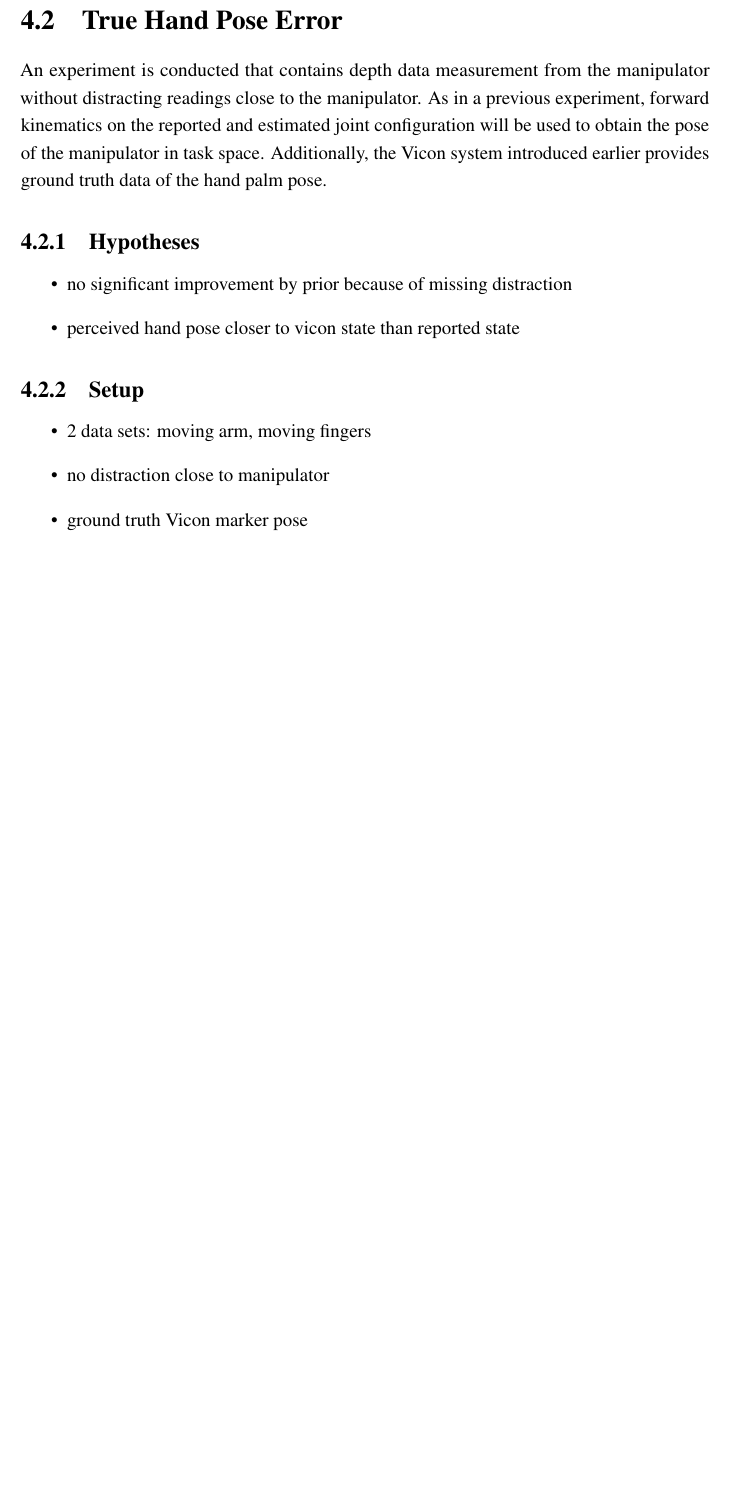
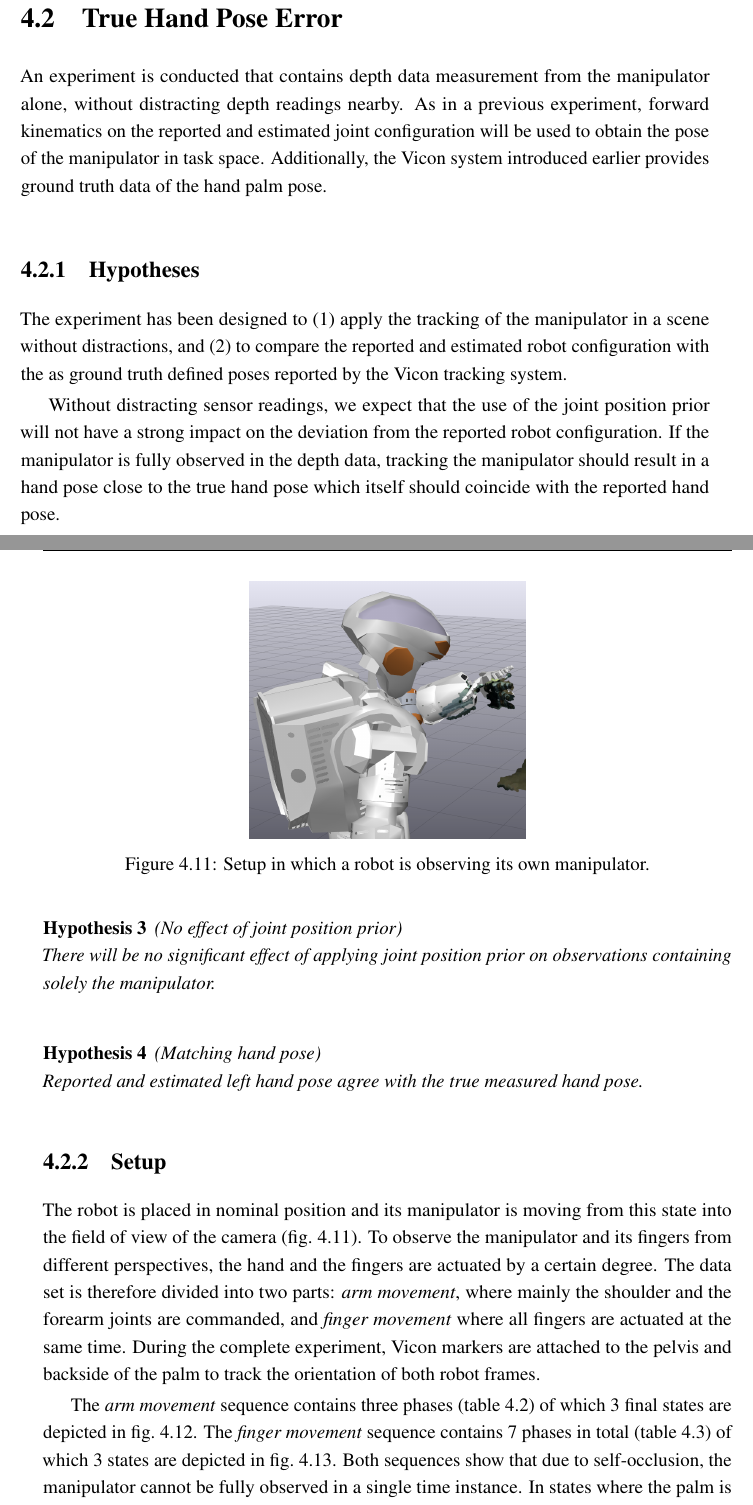
Before and after one commit to christian-rauch/msc_thesis, a LaTeX thesis (mscr_thesis.tex, which reads evaluation/eval.tex): part of page 30 of 44 before the commit and two parts of pages 30 and 31 of 48 after it, the two joined at a grey line, cut so that both start at the same text, the shorter picture padded with empty space. Compiled offline with pdfLaTeX.

Commit message:
description of setup with pure hand observation and ground truth

```diff
--- a/evaluation/eval.tex
+++ b/evaluation/eval.tex
@@ -200,31 +198,38 @@ The assessed prior information is by design only applicable to the robot model;
 
 \section{True Hand Pose Error}
 
-An experiment is conducted that contains depth data measurement from the manipulator without distracting readings close to the manipulator. As in a previous experiment, forward kinematics on the reported and estimated joint configuration will be used to obtain the pose of the manipulator in task space. Additionally, the Vicon system introduced earlier provides ground truth data of the hand palm pose.
-
-
-%This experiment will evaluate the effect of prior weights on scenes without distracting sensor readings.
+An experiment is conducted that contains depth data measurement from the manipulator alone, without distracting depth readings nearby. As in a previous experiment, forward kinematics on the reported and estimated joint configuration will be used to obtain the pose of the manipulator in task space. Additionally, the Vicon system introduced earlier provides ground truth data of the hand palm pose.
 
 
 \subsection{Hypotheses}
 
+The experiment has been designed to (1) apply the tracking of the manipulator in a scene without distractions, and (2) to compare the reported and estimated robot configuration with the as ground truth defined poses reported by the Vicon tracking system.
 
+Without distracting sensor readings, we expect that the use of the joint position prior will not have a strong impact on the deviation from the reported robot configuration. If the manipulator is fully observed in the depth data, tracking the manipulator should result in a hand pose close to the true hand pose which itself should coincide with the reported hand pose.
 
-\begin{itemize}
-\item no significant improvement by prior because of missing distraction
-\item perceived hand pose closer to vicon state than reported state
-\end{itemize}
+\begin{hypothesis}(No effect of joint position prior)\\
+There will be no significant effect of applying joint position prior on observations containing solely the manipulator.
+\end{hypothesis}
+
+\begin{hypothesis}(Matching hand pose)\\
+Reported and estimated left hand pose agree with the true measured hand pose.
+\end{hypothesis}
 
 
 \subsection{Setup}
 
+The robot is placed in nominal position and its manipulator is moving from this state into the field of view of the camera (\cref{fig:vicon_free_movement}). To observe the manipulator and its fingers from different perspectives, the hand and the fingers are actuated by a certain degree. The data set is therefore divided into two parts: \textit{arm movement}, where mainly the shoulder and the forearm joints are commanded, and \textit{finger movement} where all fingers are actuated at the same time. During the complete experiment, Vicon markers are attached to the pelvis and backside of the palm to track the orientation of both robot frames.
 
+The \textit{arm movement} sequence contains three phases (\cref{tab:vic_arm_movement_phases}) of which 3 final states are depicted in \cref{fig:arm_movement_states}. The \textit{finger movement} sequence contains 7 phases in total (\cref{tab:vic_finger_movement_phases}) of which 3 states are depicted in \cref{fig:finger_movement_states}. Both sequences show that due to self-occlusion, the manipulator cannot be fully observed in a single time instance. In states where the palm is facing the robot or down, the Vicon marker can be observed in the point cloud data.
 
-\begin{itemize}
-\item 2 data sets: moving arm, moving fingers
-\item no distraction close to manipulator
-\item ground truth Vicon marker pose
-\end{itemize}
+It can be noticed that the reported state of the finger joint positions does not resemble the true articulation.
+
+\begin{figure}
+\centering
+\includegraphics[width=0.4\textwidth]{images/eval_vicon/sequence/setting.png}
+\caption{Setup in which a robot is observing its own manipulator.}
+\label{fig:vicon_free_movement}
+\end{figure}
 
 \begin{table}
 \centering
--- a/mscr_thesis.tex
+++ b/mscr_thesis.tex
@@ -5,10 +5,11 @@
 
 \usepackage{subfig}
 
-\usepackage{cleveref}
+\usepackage{cleveref}	% automatic selecting of reference type
 
-\usepackage{colortbl}
-\usepackage{siunitx}
+\usepackage{colortbl}	% colour table cells
+\usepackage{siunitx}		% SI units and alignment of decimals in tables
+\usepackage{arydshln}	% dashed lines in tables
 
 
 \newtheorem{hypothesis}{Hypothesis}
```
Also changed, not shown: background/related_work.tex (+0 -2 lines), images/eval_vicon/sequence/arm_movement/obs_132.png (added), images/eval_vicon/sequence/arm_movement/obs_55.png (added), images/eval_vicon/sequence/arm_movement/obs_91.png (added), images/eval_vicon/sequence/arm_movement/rep_132.png (added), images/eval_vicon/sequence/arm_movement/rep_55.png (added), images/eval_vicon/sequence/arm_movement/rep_91.png (added), images/eval_vicon/sequence/finger_movement/obs_19.png (added), images/eval_vicon/sequence/finger_movement/obs_33.png (added), images/eval_vicon/sequence/finger_movement/obs_61.png (added), images/eval_vicon/sequence/finger_movement/rep_19.png (added), images/eval_vicon/sequence/finger_movement/rep_33.png (added), images/eval_vicon/sequence/finger_movement/rep_61.png (added), images/eval_vicon/sequence/setting.png (added), 1 more files.
